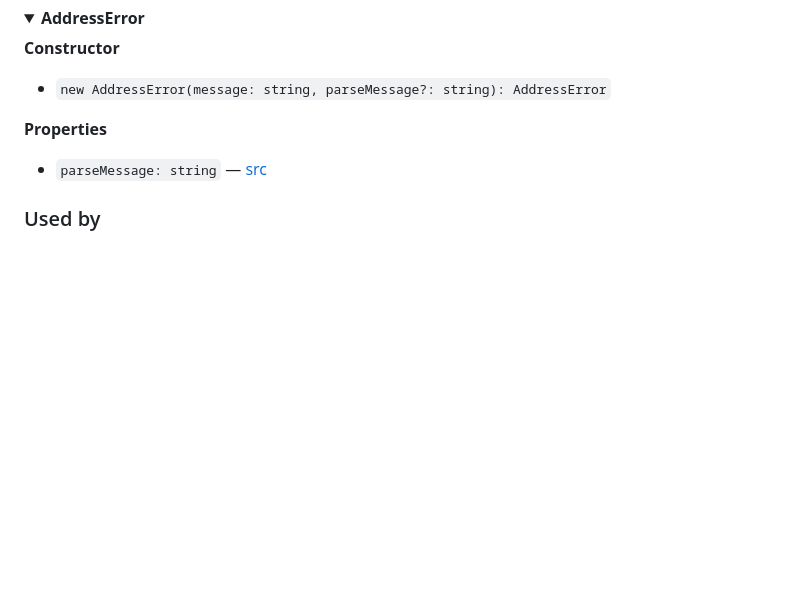
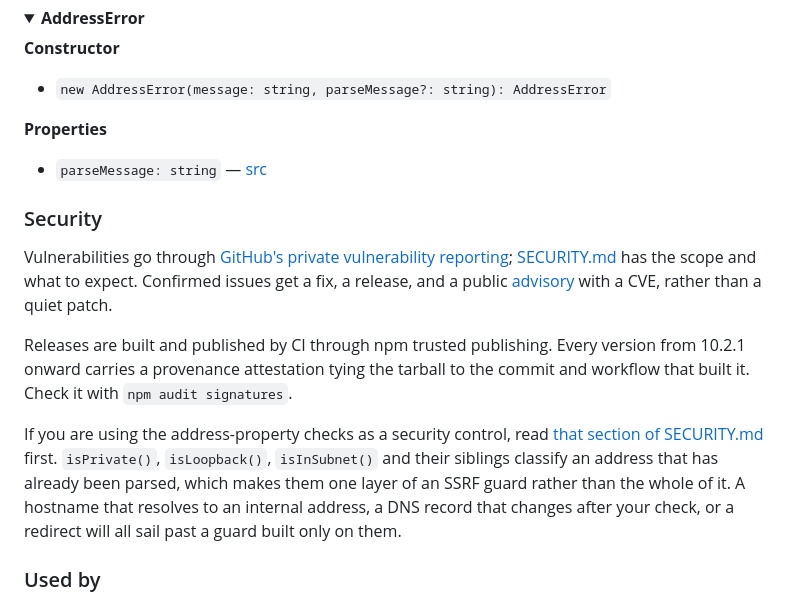
Before and after one commit to beaugunderson/ip-address, a Markdown page: README.md, the part around the change. Rendered like a GitHub page; folded sections open; blank space fills up the shorter version.

```diff
--- a/README.md
+++ b/README.md
@@ -275,6 +275,14 @@ A few terms used throughout the API can be confusing if you haven't worked deepl
 
 <!-- API:END -->
 
+### Security
+
+Vulnerabilities go through [GitHub's private vulnerability reporting](https://github.com/beaugunderson/ip-address/security/advisories/new); [SECURITY.md](./SECURITY.md) has the scope and what to expect. Confirmed issues get a fix, a release, and a public [advisory](https://github.com/beaugunderson/ip-address/security/advisories) with a CVE, rather than a quiet patch.
+
+Releases are built and published by CI through npm trusted publishing. Every version from 10.2.1 onward carries a provenance attestation tying the tarball to the commit and workflow that built it. Check it with `npm audit signatures`.
+
+If you are using the address-property checks as a security control, read [that section of SECURITY.md](./SECURITY.md#classifiers-are-not-an-ssrf-defense) first. `isPrivate()`, `isLoopback()`, `isInSubnet()` and their siblings classify an address that has already been parsed, which makes them one layer of an SSRF guard rather than the whole of it. A hostname that resolves to an internal address, a DNS record that changes after your check, or a redirect will all sail past a guard built only on them.
+
 ### Used by
 
 `ip-address` is downloaded ~66 million times per week, mostly via the Node proxy/agent ecosystem. The dependency chain runs through a handful of widely-used packages:
```
Also changed, not shown: SECURITY.md (added, +29 -0 lines), scripts/readme-template.md (+8 -0 lines).
